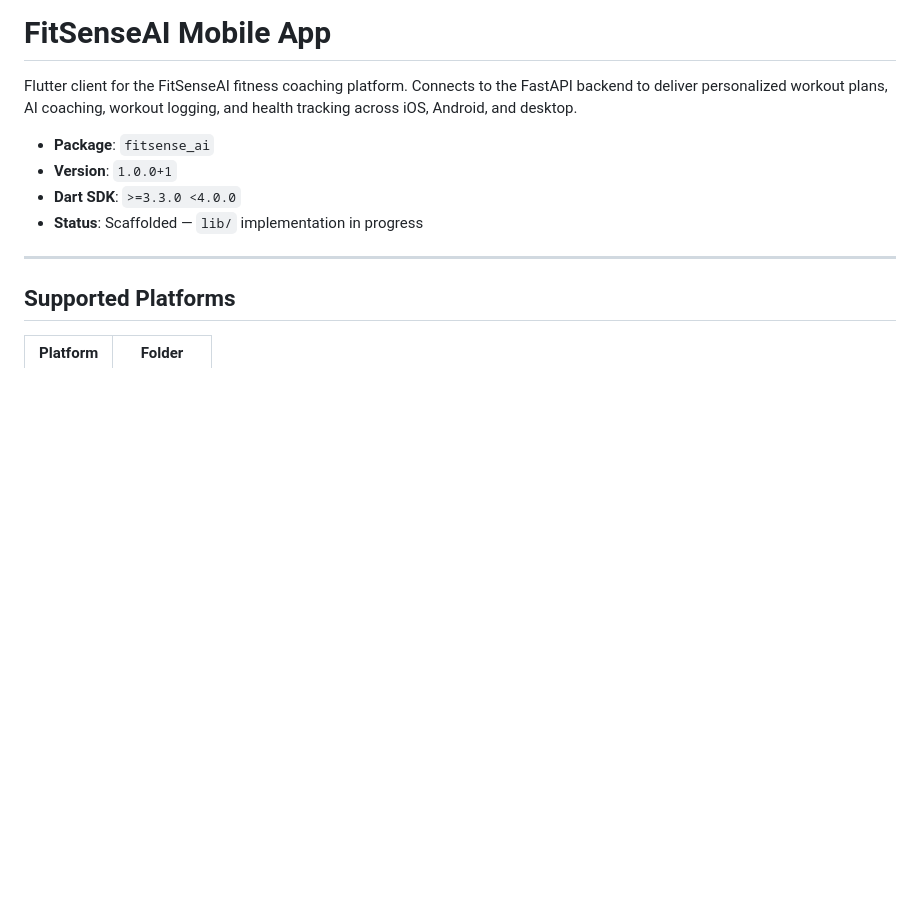
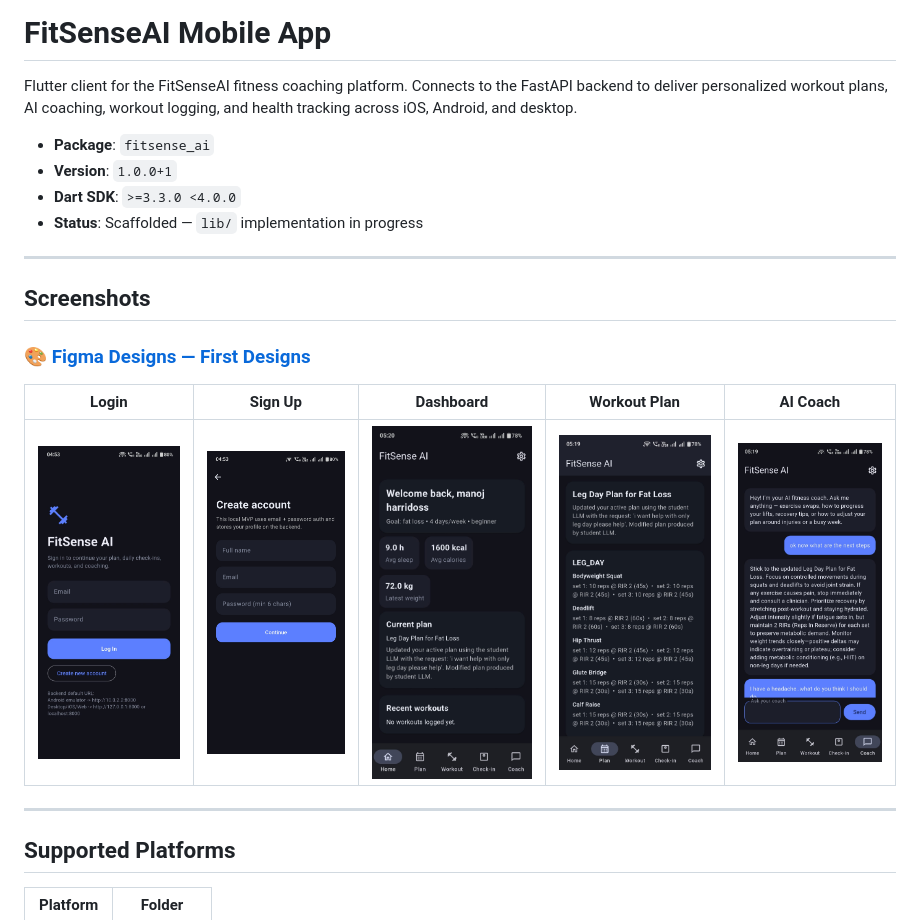
Before and after one commit to abhinavdev24/FitSenseAI, a Markdown page: mobile_app/README.md, the part around the change. Rendered like a GitHub page; pictures changed too: mobile_app/screenshots/coach_screen.jpeg (added), mobile_app/screenshots/dashboard_screen.jpeg (added), mobile_app/screenshots/login_screen.jpeg (added); blank space fills up the shorter version.

Commit message:
feat: Add screenshots and Figma design links to README.md

```diff
--- a/mobile_app/README.md
+++ b/mobile_app/README.md
@@ -6,6 +6,16 @@ Flutter client for the FitSenseAI fitness coaching platform. Connects to the Fas
 - **Version**: `1.0.0+1`
 - **Dart SDK**: `>=3.3.0 <4.0.0`
 - **Status**: Scaffolded — `lib/` implementation in progress
+
+---
+
+## Screenshots
+
+### [🎨 Figma Designs — First Designs](https://www.figma.com/design/H3Xs3MqvK6lrxt26g1LQfl/First-Designs?node-id=0-1&p=f)
+
+| Login | Sign Up | Dashboard | Workout Plan | AI Coach |
+|---|---|---|---|---|
+| ![Login](screenshots/login_screen.jpeg) | ![Sign Up](screenshots/signup_screen.jpeg) | ![Dashboard](screenshots/dashboard_screen.jpeg) | ![Workout Plan](screenshots/plans_screen.jpeg) | ![AI Coach](screenshots/coach_screen.jpeg) |
 
 ---
 
```
